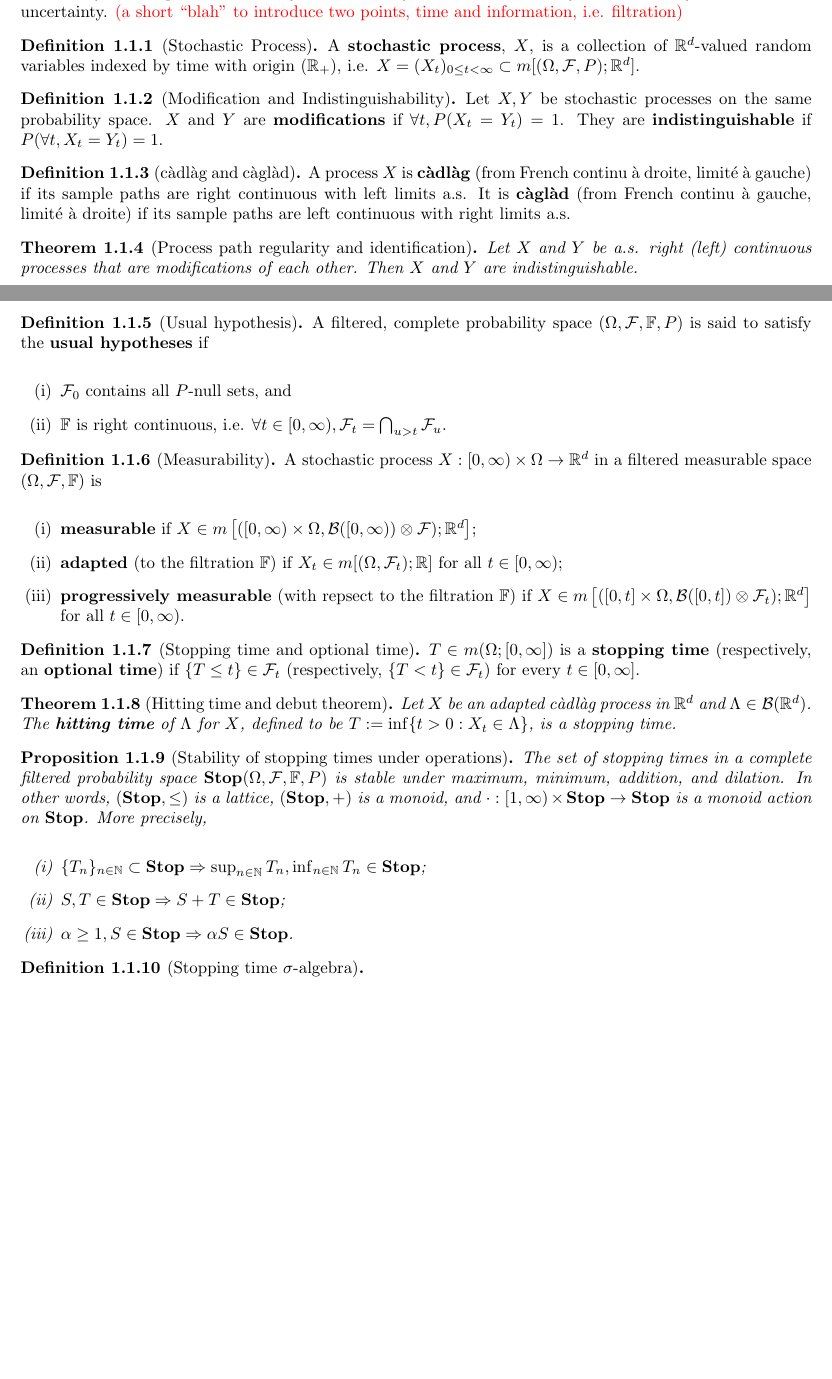
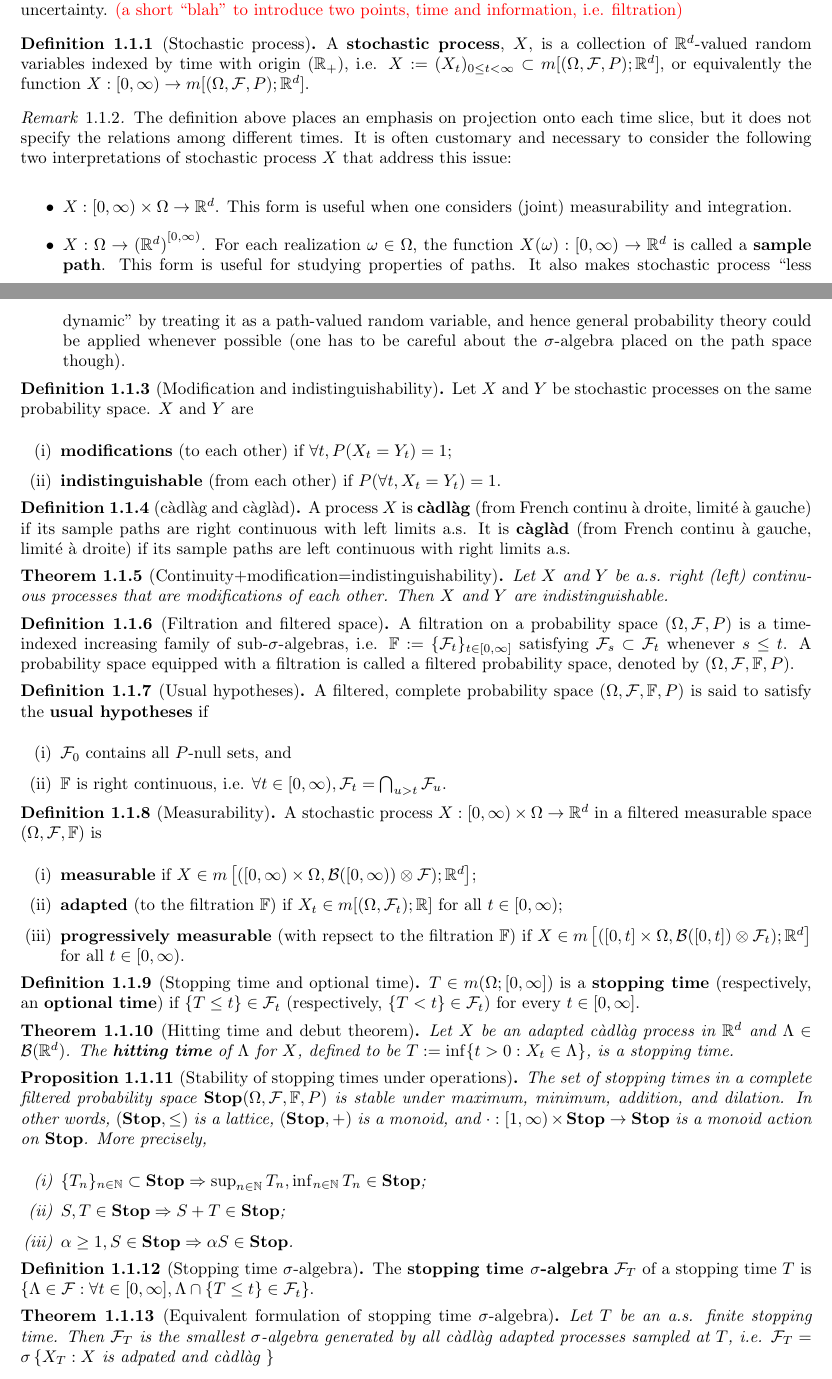
Before and after one commit to yangxikevinou/ProtterSDE_Note, a LaTeX thesis (ProtterSDE_Note.tex): two parts of pages 6 and 7 of 27, joined at a grey line, cut so that both start at the same text, the shorter picture padded with empty space. Compiled offline with pdfLaTeX.

Commit message:
Kevin 170803_Done1.1

```diff
--- a/ProtterSDE_Note.tex
+++ b/ProtterSDE_Note.tex
@@ -103,25 +103,40 @@ This note emphasizes on the L\'evy processes, for they contain both ubiquitous e
 \section{Basic definitions and notation}
 Probability is the quantitative study of uncertainty, and stochastic analysis is the study of evolution of uncertainty. {\color{red}(a short ``blah'' to introduce two points, time and information, i.e. filtration)}
 
-\begin{defn}[Stochastic Process]
-A \textbf{stochastic process}, $X$, is a collection of $\R^d$-valued random variables indexed by time with origin ($\R_+$), i.e. $X=(X_t)_{0\leq t<\infty}\subset m[(\Omega,\mathcal{F},P);\R^d]$.
+\begin{defn}[Stochastic process]
+A \textbf{stochastic process}, $X$, is a collection of $\R^d$-valued random variables indexed by time with origin ($\R_+$), i.e. $X:=(X_t)_{0\leq t<\infty}\subset m[(\Omega,\mathcal{F},P);\R^d]$, or equivalently the function $X:[0,\infty) \to m[(\Omega,\mathcal{F},P);\R^d]$.
 \end{defn}
 
+\begin{rem}
+The definition above places an emphasis on projection onto each time slice, but it does not specify the relations among different times. It is often customary and necessary to consider the following two interpretations of stochastic process $X$ that address this issue:
+\begin{itemize}
+\item $X:[0,\infty)\times\Omega \to \R^d$. This form is useful when one considers (joint) measurability and integration.
+\item $X:\Omega \to {(\R^d)}^{[0,\infty)}$. For each realization $\omega\in \Omega$, the function $X(\omega):[0,\infty) \to \R^d$ is called a \textbf{sample path}. This form is useful for studying properties of paths. It also makes stochastic process ``less dynamic'' by treating it as a path-valued random variable, and hence general probability theory could be applied whenever possible (one has to be careful about the $\sigma$-algebra placed on the path space though).
+\end{itemize}
+\end{rem}
 
-\begin{defn}[Modification and Indistinguishability]
-Let $X,Y$ be stochastic processes on the same probability space. $X$ and $Y$ are \textbf{modifications} if $\forall t, P(X_t=Y_t)=1$. They are \textbf{indistinguishable} if $P(\forall t, X_t=Y_t)=1$.
+
+\begin{defn}[Modification and indistinguishability]
+Let $X$ and $Y$ be stochastic processes on the same probability space. $X$ and $Y$ are
+\begin{enumerate}[(i)]
+\item \textbf{modifications} (to each other) if $\forall t, P(X_t=Y_t)=1$;
+\item \textbf{indistinguishable} (from each other) if $P(\forall t, X_t=Y_t)=1$.
+\end{enumerate}
 \end{defn}
 
 \begin{defn}[c{\`a}dl{\`a}g and c{\`a}gl{\`a}d]
 A process $X$ is \textbf{c{\`a}dl{\`a}g} (from French continu \`a droite, limit\'e \`a gauche) if its sample paths are right continuous with left limits a.s. It is \textbf{c{\`a}gl{\`a}d} (from French continu \`a gauche, limit\'e \`a droite) if its sample paths are left continuous with right limits a.s.
 \end{defn}
 
-\begin{thm}[Process path regularity and identification]
+\begin{thm}[Continuity+modification=indistinguishability]
 Let $X$ and $Y$ be a.s. right (left) continuous processes that are modifications of each other. Then $X$ and $Y$ are indistinguishable.
 \end{thm}
 
+\begin{defn}[Filtration and filtered space]
+A filtration on a probability space $(\Omega,\mathcal{F},P)$ is a time-indexed increasing family of sub-$\sigma$-algebras, i.e. $\mathbb{F}:=\{\mathcal{F}_t\}_{t\in[0,\infty]}$ satisfying $\mathcal{F}_s \subset \mathcal{F}_t$ whenever $s\le t$. A probability space equipped with a filtration is called a filtered probability space, denoted by $(\Omega,\mathcal{F},\mathbb{F},P)$.
+\end{defn}
 
-\begin{defn}[Usual hypothesis]
+\begin{defn}[Usual hypotheses]
 A filtered, complete probability space $(\Omega,\mathcal{F},\mathbb{F},P)$ is said to satisfy the \textbf{usual hypotheses} if
 \begin{enumerate}[(i)]
 	\item $\mathcal{F}_0$ contains all $P$-null sets, and
@@ -160,8 +175,13 @@ The set of stopping times in a complete filtered probability space $\mathbf{Stop
 
 
 \begin{defn}[Stopping time $\sigma$-algebra]
+The \textbf{stopping time $\sigma$-algebra} $\mathcal{F}_T$ of a stopping time $T$ is $\{\Lambda \in \mathcal{F} : \forall t\in[0,\infty], \Lambda\cap\{T\le t\} \in \mathcal{F}_t\}$.
+\end{defn}
 
-\end{defn}
+
+\begin{thm}[Equivalent formulation of stopping time $\sigma$-algebra]
+Let $T$ be an a.s. finite stopping time. Then $\mathcal{F}_T$ is the smallest $\sigma$-algebra generated by all c\`adl\`ag adapted processes sampled at $T$, i.e. $\mathcal{F}_T = \sigma\left\{X_T : X \textrm{ is adpated and c\`adl\`ag } \right\}$
+\end{thm}
 
 \section{Martingales}
 We skipped this section.
```
